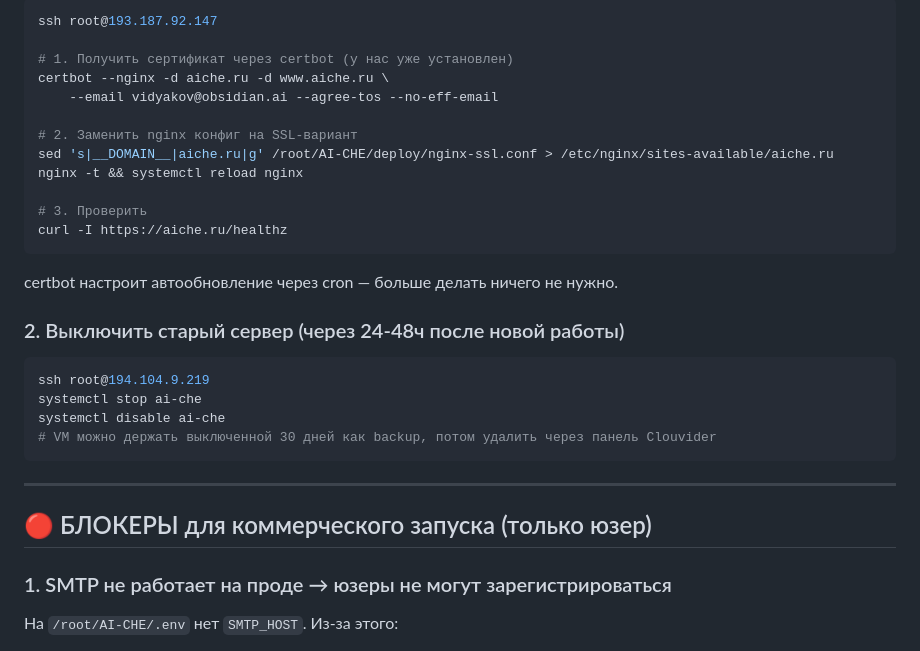
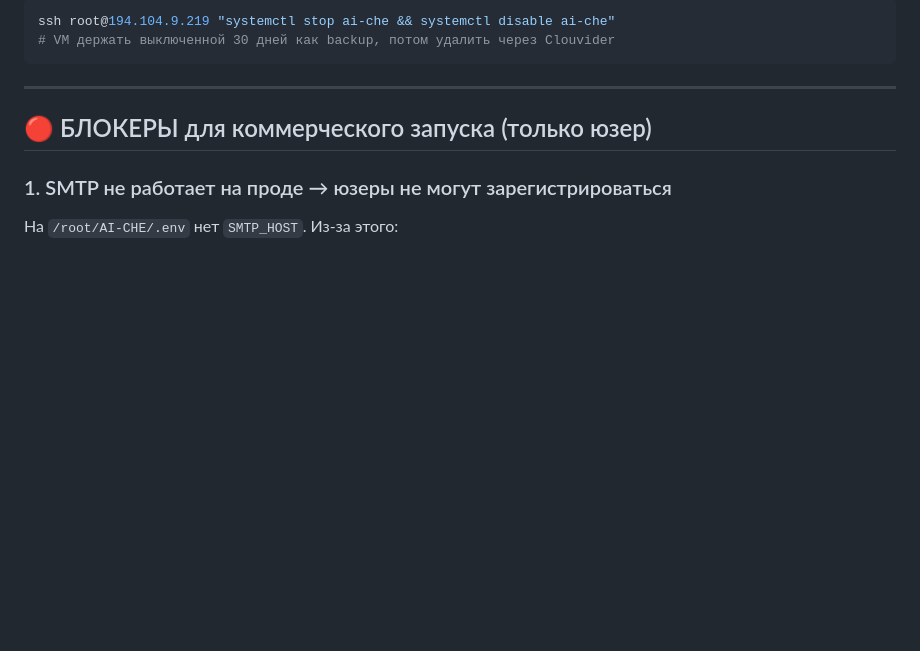
Before and after one commit to VidyakovD/AI-CHE, a Markdown page: TODO_NEXT.md, the part around one of its changes. Drawn GitHub-style; blank space fills up the shorter version.

````diff
--- a/TODO_NEXT.md
+++ b/TODO_NEXT.md
@@ -12,28 +75,7 @@ _Последнее обновление: 2026-05-05 после миграции
 
 ```bash
-ssh root@193.187.92.147
-
-# 1. Получить сертификат через certbot (у нас уже установлен)
-certbot --nginx -d aiche.ru -d www.aiche.ru \
-    --email vidyakov@obsidian.ai --agree-tos --no-eff-email
-
-# 2. Заменить nginx конфиг на SSL-вариант
-sed 's|__DOMAIN__|aiche.ru|g' /root/AI-CHE/deploy/nginx-ssl.conf > /etc/nginx/sites-available/aiche.ru
-nginx -t && systemctl reload nginx
-
-# 3. Проверить
-curl -I https://aiche.ru/healthz
-```
-
-certbot настроит автообновление через cron — больше делать ничего не нужно.
-
-### 2. Выключить старый сервер (через 24-48ч после новой работы)
-
-```bash
-ssh root@194.104.9.219
-systemctl stop ai-che
-systemctl disable ai-che
-# VM можно держать выключенной 30 дней как backup, потом удалить через панель Clouvider
+ssh root@194.104.9.219 "systemctl stop ai-che && systemctl disable ai-che"
+# VM держать выключенной 30 дней как backup, потом удалить через Clouvider
 ```
 
 ---
````
Also changed, not shown: other parts of TODO_NEXT.md (+67 -4 lines), CLAUDE.md (+9 -9 lines).
